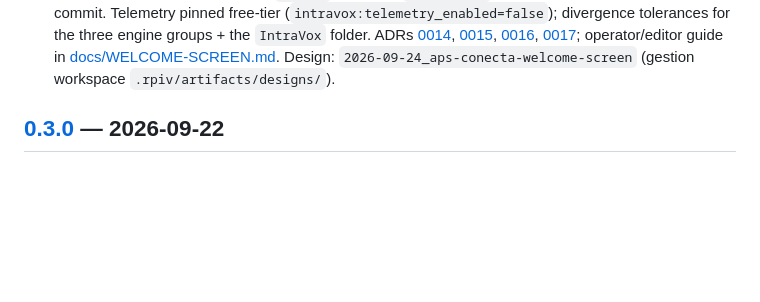
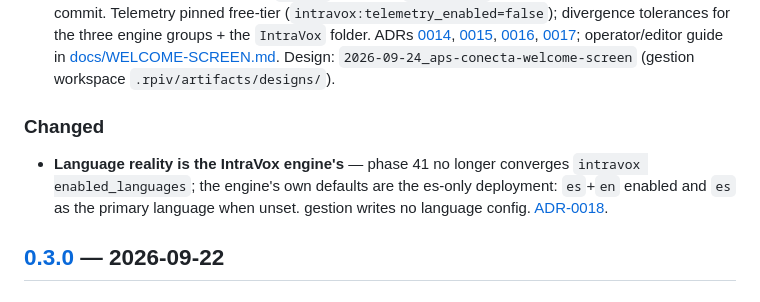
Before and after one commit to APS-Conecta/gestion, a Markdown page: CHANGELOG.md, the part around the change. Rendered like a GitHub page; blank space fills up the shorter version.

```diff
--- a/CHANGELOG.md
+++ b/CHANGELOG.md
@@ -27,6 +27,13 @@ image digests live there and are deliberately not copied here — one fact, one
   [0017](docs/adr/0017-metavox-deferred-alert-expiry-is-editorial.md); operator/editor guide in
   [docs/WELCOME-SCREEN.md](docs/WELCOME-SCREEN.md). Design:
   `2026-09-24_aps-conecta-welcome-screen` (gestion workspace `.rpiv/artifacts/designs/`).
+
+### Changed
+
+- **Language reality is the IntraVox engine's** — phase 41 no longer converges
+  `intravox enabled_languages`; the engine's own defaults are the es-only deployment: `es`+`en`
+  enabled and `es` as the primary language when unset. gestion writes no language config.
+  [ADR-0018](docs/adr/0018-language-reality-is-the-engines-es-only-default.md).
 
 ## [0.3.0] — 2026-09-22
 
```
Also changed, not shown: docs/WELCOME-SCREEN.md (+4 -2 lines).
